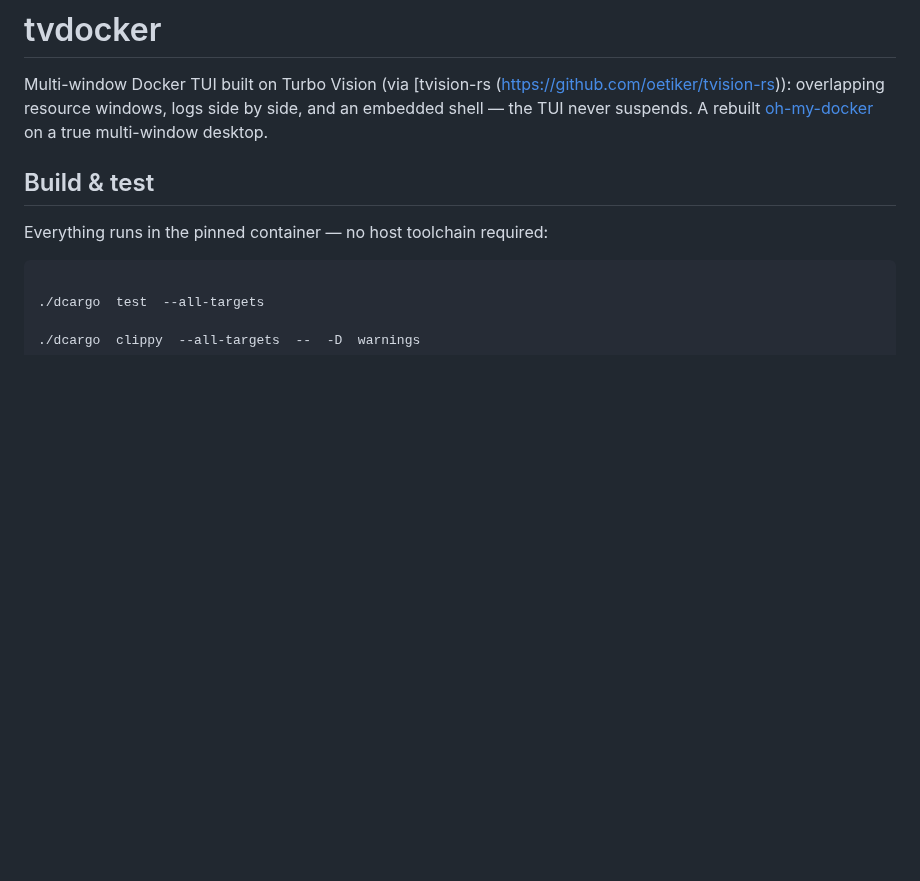
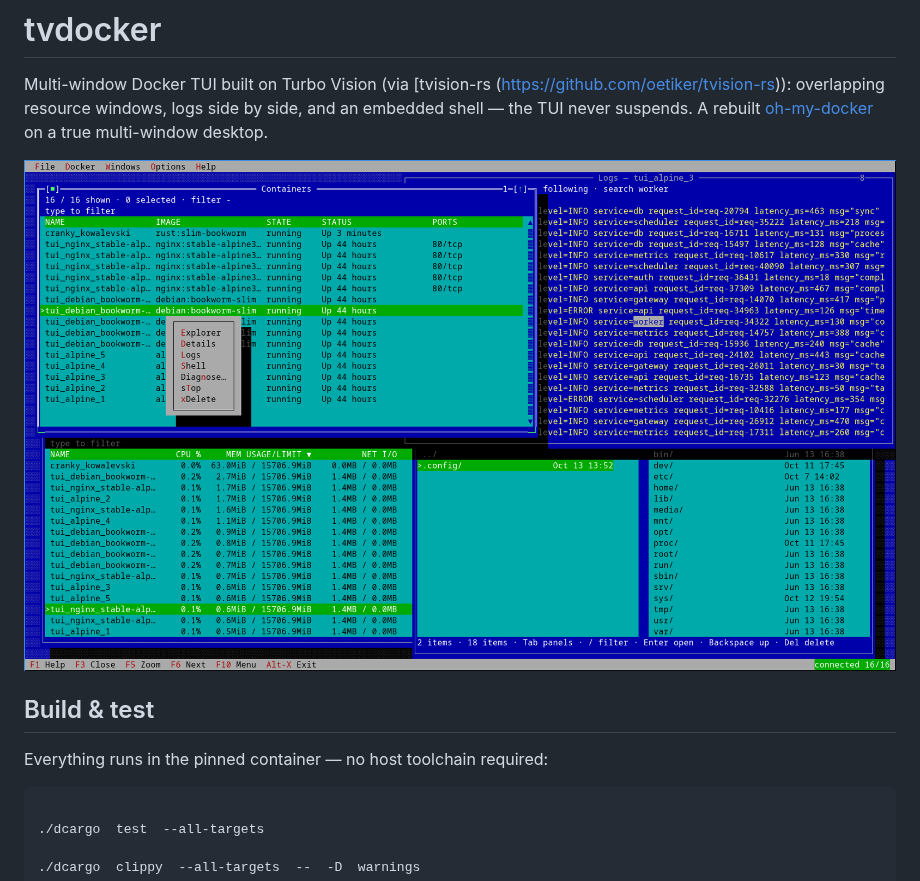
Before and after one commit to supertorpe/tvdocker, a Markdown page: README.md, the part around the change. Drawn GitHub-style; pictures changed too: img/screenshot.png (added); blank space fills up the shorter version.

Commit message:
chore: update README.md

```diff
--- a/README.md
+++ b/README.md
@@ -1,6 +1,8 @@
 # tvdocker
 
 Multi-window Docker TUI built on Turbo Vision (via [tvision-rs (https://github.com/oetiker/tvision-rs)): overlapping resource windows, logs side by side, and an embedded shell — the TUI never suspends. A rebuilt [oh-my-docker](https://github.com/supertorpe/oh-my-docker) on a true multi-window desktop.
+
+<img src="./img/screenshot.png" width="1261" />
 
 ## Build & test
 
```
